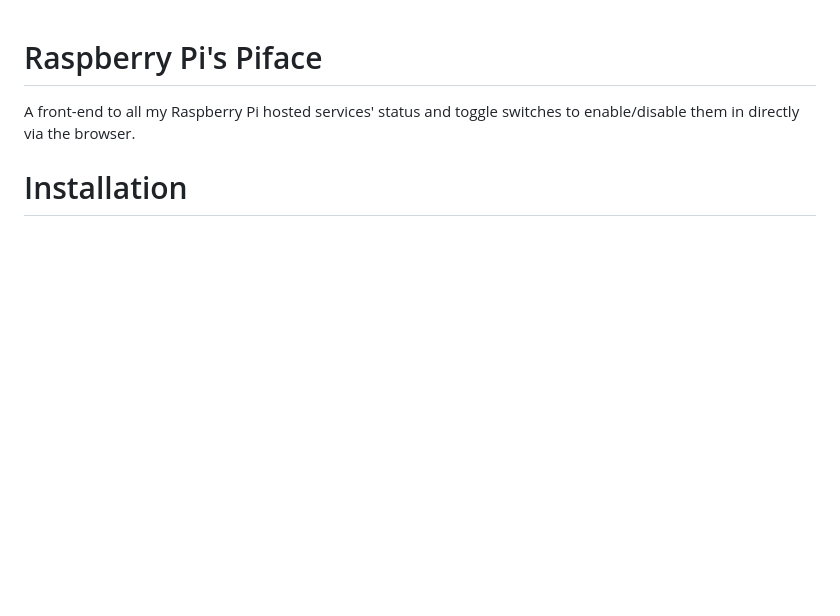
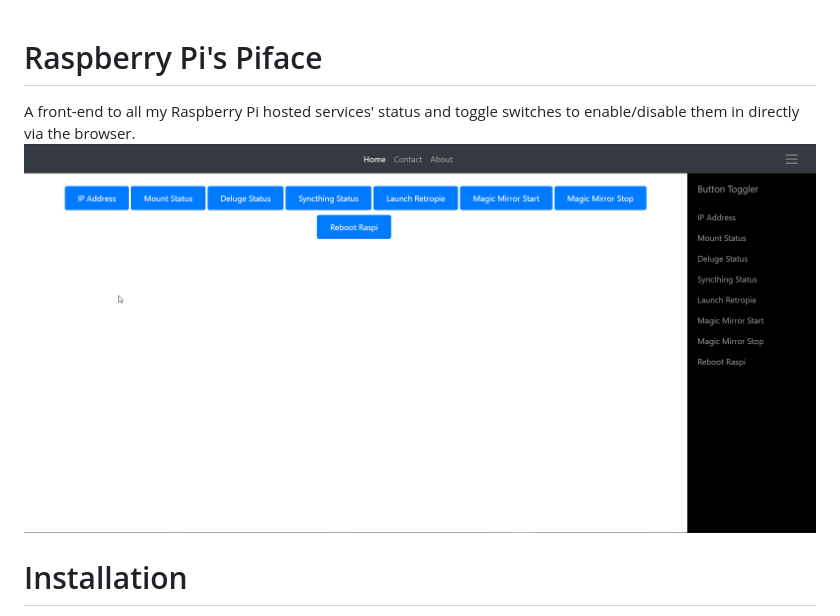
Before and after one commit to Diptanshu8/piface, a Markdown page: README.md, the part around the change. Drawn GitHub-style; pictures changed too: doc/piface_snippet.png (added); blank space fills up the shorter version.

Commit message:
Added frontend snippet to the README.
Signed-off-by: Diptanshu8 <diptanshuj@gmail.com>

```diff
--- a/README.md
+++ b/README.md
@@ -1,5 +1,6 @@
 # Raspberry Pi's Piface
 A front-end to all my Raspberry Pi hosted services' status and toggle switches to enable/disable them in directly via the browser.
+![Piface Frontend Snippet](/doc/piface_snippet.png "Piface Frontend Snippet.")
 
 # Installation
 1. Fork/Clone this repository.
```
